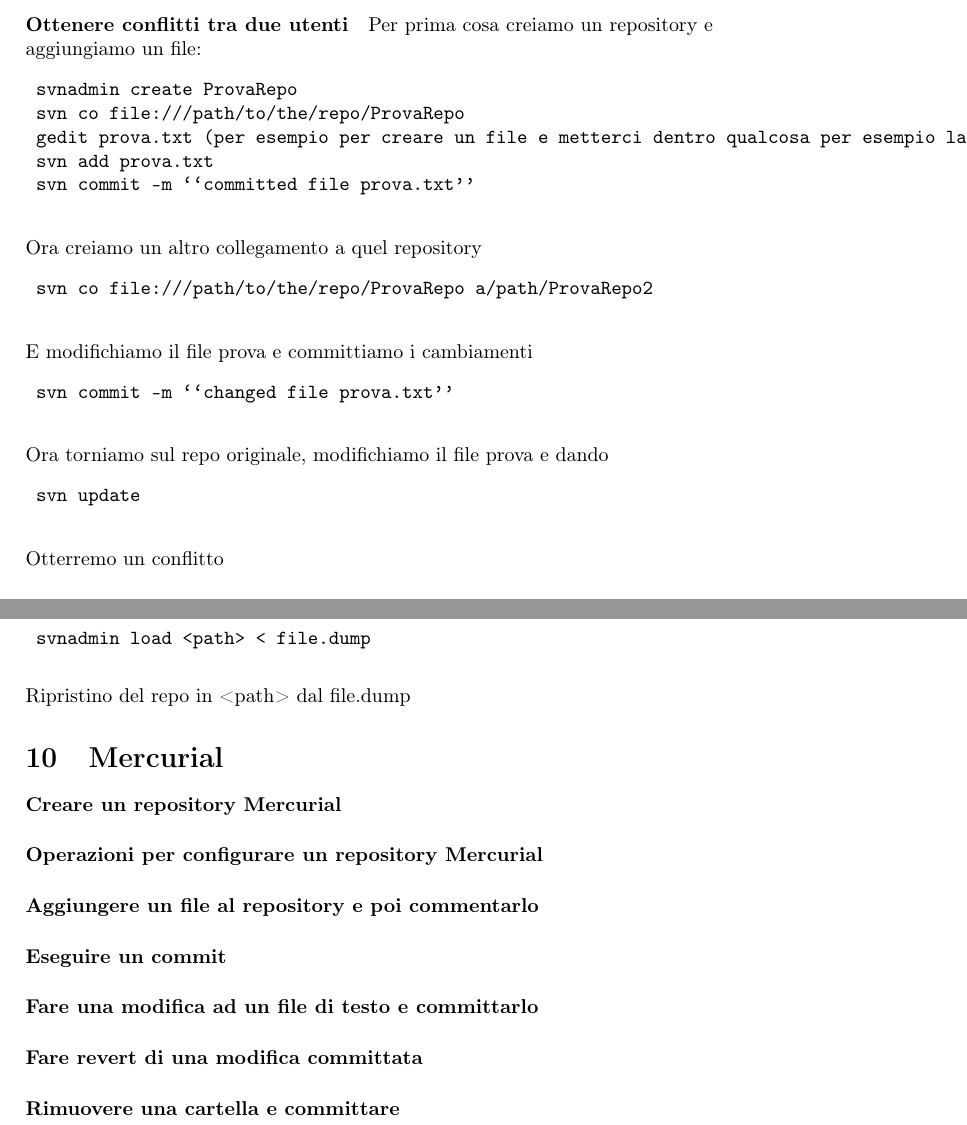
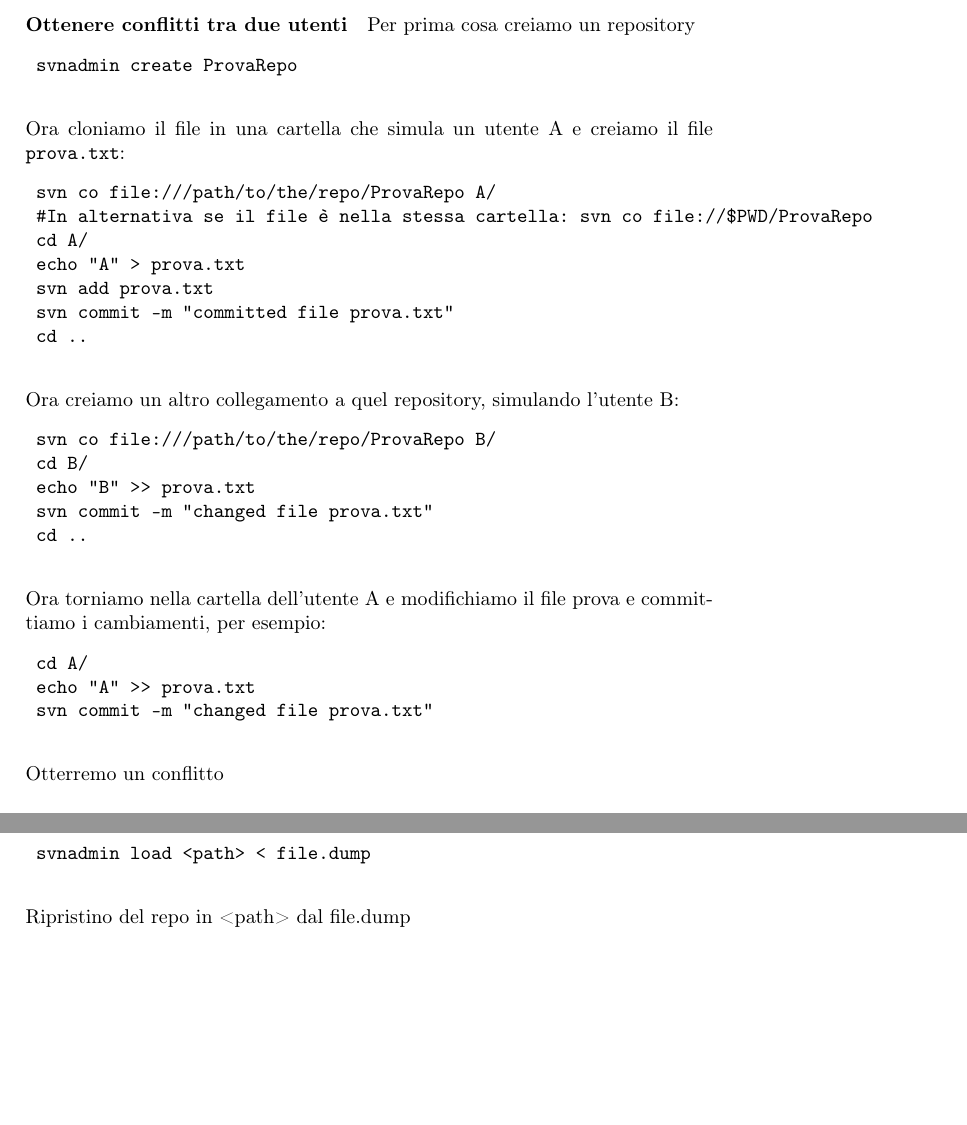
Before and after one commit to EduBic/TOS-DomandeRisposte, a LaTeX document (DomandeRisposte.tex): two parts of pages 15 and 20 of 20, joined at a grey line, cut so that both start at the same text, the shorter picture padded with empty space. Compiled offline with pdfLaTeX.

Commit message:
Changed command list to produce conflict

```diff
--- a/DomandeRisposte.tex
+++ b/DomandeRisposte.tex
@@ -375,25 +375,35 @@
 	\end{verbatim}
 
 	\paragraph{Ottenere conflitti tra due utenti}
-	Per prima cosa creiamo un repository e aggiungiamo un file:
+	Per prima cosa creiamo un repository
 	\begin{verbatim}
 	svnadmin create ProvaRepo
-	svn co file:///path/to/the/repo/ProvaRepo
-	gedit prova.txt (per esempio per creare un file e metterci dentro qualcosa per esempio la stringa ``prova'')
+	\end{verbatim}
+	Ora cloniamo il file in una cartella che simula un utente A e creiamo
+	il file \verb|prova.txt|:
+	\begin{verbatim}
+	svn co file:///path/to/the/repo/ProvaRepo A/
+	#In alternativa se il file è nella stessa cartella: svn co file://$PWD/ProvaRepo
+	cd A/
+	echo "A" > prova.txt
 	svn add prova.txt
-	svn commit -m ``committed file prova.txt''
+	svn commit -m "committed file prova.txt"
+	cd ..
 	\end{verbatim}
-	Ora creiamo un altro collegamento a quel repository
+	Ora creiamo un altro collegamento a quel repository, simulando l'utente B:
 	\begin{verbatim}
-	svn co file:///path/to/the/repo/ProvaRepo a/path/ProvaRepo2
+	svn co file:///path/to/the/repo/ProvaRepo B/
+	cd B/
+	echo "B" >> prova.txt
+	svn commit -m "changed file prova.txt"
+	cd ..
 	\end{verbatim}
-	E modifichiamo il file prova e committiamo i cambiamenti
+	Ora torniamo nella cartella dell'utente A e modifichiamo il file prova e
+	committiamo i cambiamenti, per esempio:
 	\begin{verbatim}
-	svn commit -m ``changed file prova.txt''
-	\end{verbatim}
-	Ora torniamo sul repo originale, modifichiamo il file prova e dando
-	\begin{verbatim}
-	svn update
+	cd A/
+	echo "A" >> prova.txt
+	svn commit -m "changed file prova.txt"
 	\end{verbatim}
 	Otterremo un conflitto
 
@@ -607,22 +617,5 @@
 	\end{verbatim}
 	Ripristino del repo in <path> dal file.dump
 
-	\section{Mercurial} % Lo chiede ???
-
-	\paragraph{Creare un repository Mercurial}
-
-	\paragraph{Operazioni per configurare un repository Mercurial}
-
-	\paragraph{Aggiungere un file al repository e poi commentarlo}
-
-	\paragraph{Eseguire un commit}
-
-	\paragraph{Fare una modifica ad un file di testo e committarlo}
-
-	\paragraph{Fare revert di una modifica committata}
-
-	\paragraph{Rimuovere una cartella e committare}
-
-
 
 \end{document}
```
Also changed, not shown: DomandeRisposte.tex (2 more changed lines).
